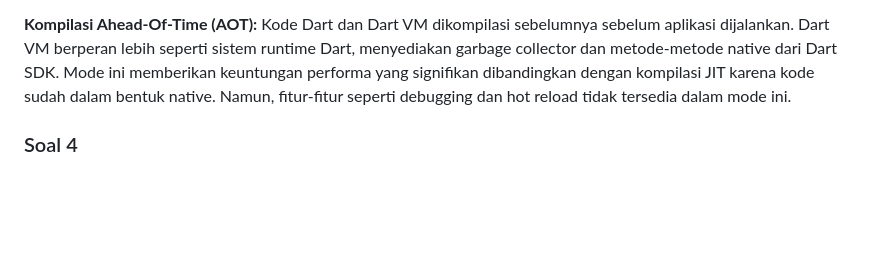
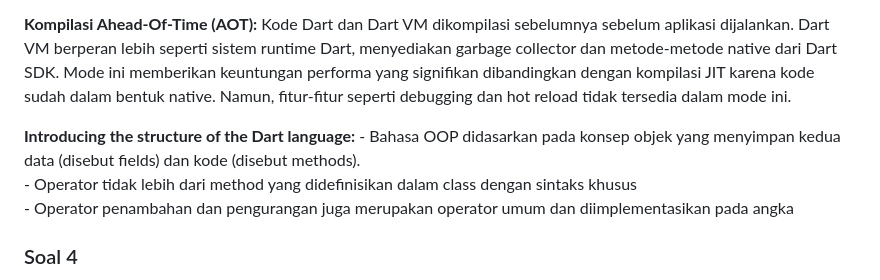
Before and after one commit to andidprastyo/2141720046-mobile-2023, a Markdown page: week-02/README.md, the part around one of its changes. Rendered like a GitHub page; blank space fills up the shorter version.

```diff
--- a/week-02/README.md
+++ b/week-02/README.md
@@ -45,6 +45,10 @@ Rangkumlah materi dari codelab ini menjadi poin-poin penting yang dapat Anda gun
         Mode ini memberikan keuntungan performa yang signifikan dibandingkan dengan kompilasi JIT karena kode sudah dalam bentuk native.
         Namun, fitur-fitur seperti debugging dan hot reload tidak tersedia dalam mode ini.
 
+**Introducing the structure of the Dart language:**
+	- Bahasa OOP didasarkan pada konsep objek yang menyimpan kedua data (disebut fields) dan kode (disebut methods).<br>
+	- Operator tidak lebih dari method yang didefinisikan dalam class dengan sintaks khusus<br>
+	- Operator penambahan dan pengurangan juga merupakan operator umum dan diimplementasikan pada angka<br>
 ### Soal 4
 Buatlah slide yang berisi penjelasan dan contoh eksekusi kode tentang perbedaan Null Safety dan Late variabel ! (Khusus soal ini kelompok berupa link google slide)
 
```
Also changed, not shown: other parts of week-02/README.md (+10 -10 lines).
